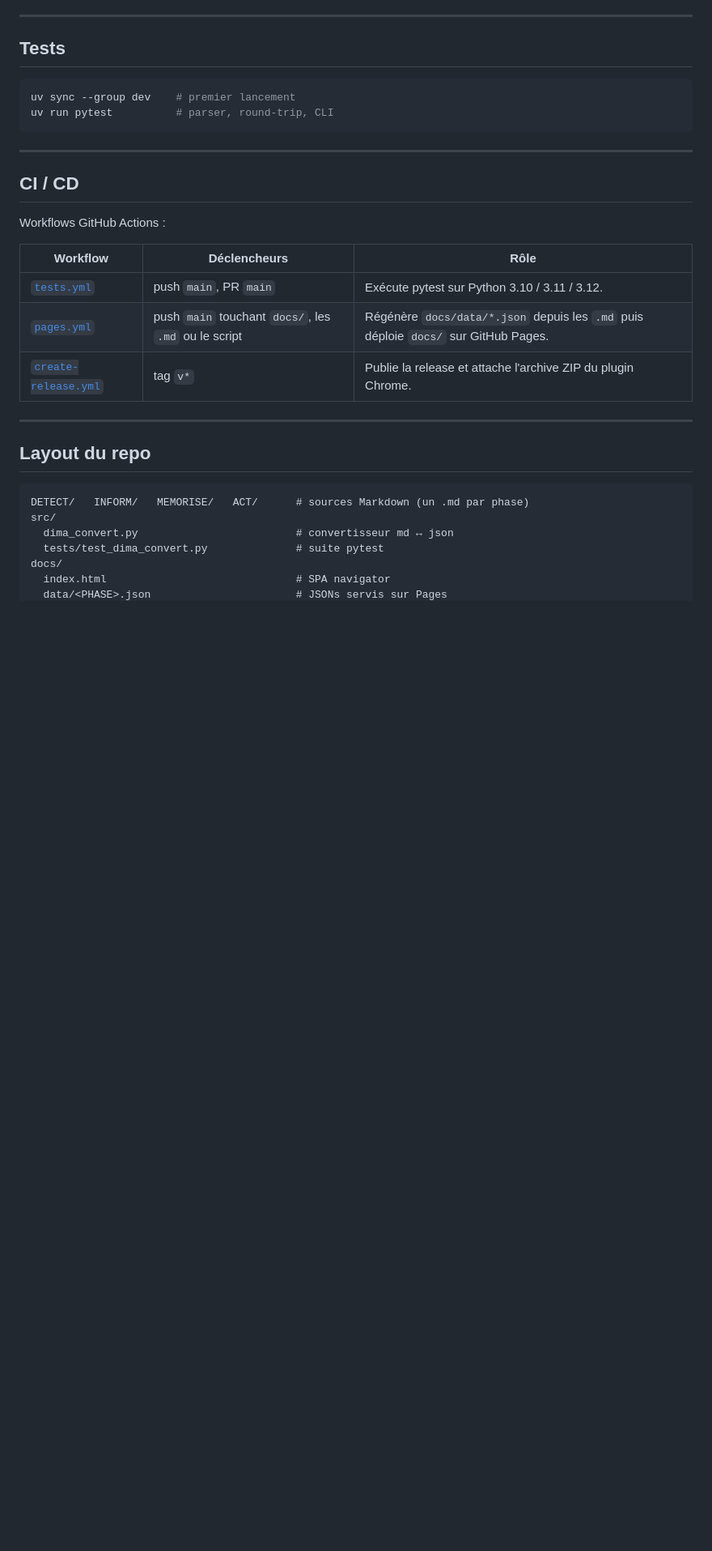
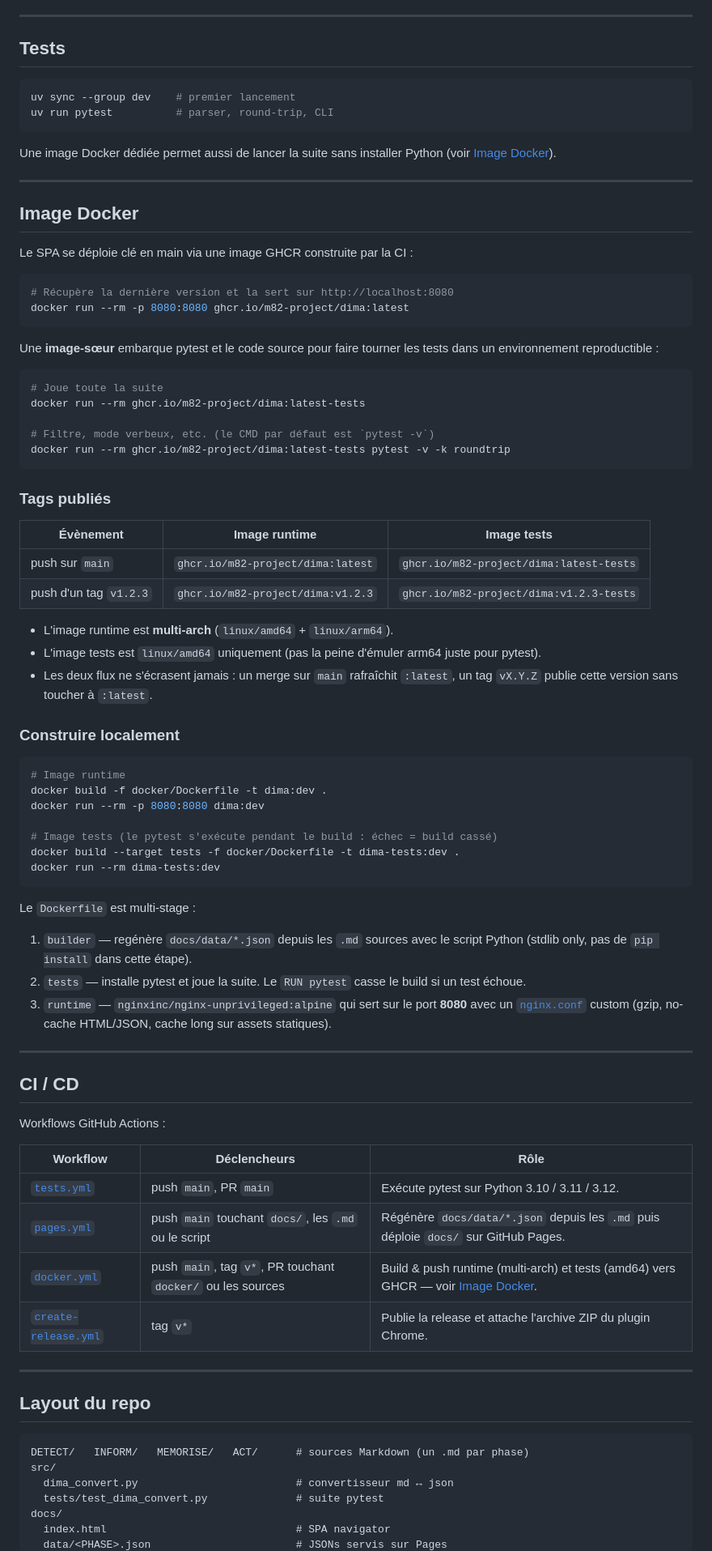
Before and after one commit to M82-project/DIMA, a Markdown page: README.md, the part around one of its changes. Shown at 81% size. GitHub-like rendering; blank space fills up the shorter version.

Commit message:
docs: document the Docker images and runtime/test variants
Adds a dedicated "Image Docker" section covering:
- one-liner to run the SPA via ghcr.io/m82-project/dima:latest;
- the sibling ":latest-tests" image with pytest baked in;
- the tag matrix (main -> :latest, v* -> :vX.Y.Z, each with -tests);
- multi-arch vs amd64-only split;
- how to build the two targets locally.

Also updates the CI table with the docker workflow, the quick-start
links to the new section, the layout map (docker/ directory) and a
cross-reference from the Tests section to the containerised run.

Co-Authored-By: Claude Opus 4.7 (1M context) <noreply@anthropic.com>

````diff
--- a/README.md
+++ b/README.md
@@ -153,6 +154,66 @@ uv sync --group dev    # premier lancement
 uv run pytest          # parser, round-trip, CLI
 ```
 
+Une image Docker dédiée permet aussi de lancer la suite sans installer
+Python (voir [Image Docker](#image-docker)).
+
+---
+
+## Image Docker
+
+Le SPA se déploie clé en main via une image GHCR construite par la CI :
+
+```bash
+# Récupère la dernière version et la sert sur http://localhost:8080
+docker run --rm -p 8080:8080 ghcr.io/m82-project/dima:latest
+```
+
+Une **image-sœur** embarque pytest et le code source pour faire tourner
+les tests dans un environnement reproductible :
+
+```bash
+# Joue toute la suite
+docker run --rm ghcr.io/m82-project/dima:latest-tests
+
+# Filtre, mode verbeux, etc. (le CMD par défaut est `pytest -v`)
+docker run --rm ghcr.io/m82-project/dima:latest-tests pytest -v -k roundtrip
+```
+
+### Tags publiés
+
+| Évènement                | Image runtime                       | Image tests                          |
+|--------------------------|-------------------------------------|--------------------------------------|
+| push sur `main`          | `ghcr.io/m82-project/dima:latest`   | `ghcr.io/m82-project/dima:latest-tests` |
+| push d'un tag `v1.2.3`   | `ghcr.io/m82-project/dima:v1.2.3`   | `ghcr.io/m82-project/dima:v1.2.3-tests` |
+
+- L'image runtime est **multi-arch** (`linux/amd64` + `linux/arm64`).
+- L'image tests est `linux/amd64` uniquement (pas la peine d'émuler arm64
+  juste pour pytest).
+- Les deux flux ne s'écrasent jamais : un merge sur `main` rafraîchit
+  `:latest`, un tag `vX.Y.Z` publie cette version sans toucher à `:latest`.
+
+### Construire localement
+
+```bash
+# Image runtime
+docker build -f docker/Dockerfile -t dima:dev .
+docker run --rm -p 8080:8080 dima:dev
+
+# Image tests (le pytest s'exécute pendant le build : échec = build cassé)
+docker build --target tests -f docker/Dockerfile -t dima-tests:dev .
+docker run --rm dima-tests:dev
+```
+
+Le `Dockerfile` est multi-stage :
+
+1. `builder` — regénère `docs/data/*.json` depuis les `.md` sources avec
+   le script Python (stdlib only, pas de `pip install` dans cette étape).
+2. `tests` — installe pytest et joue la suite. Le `RUN pytest` casse le
+   build si un test échoue.
+3. `runtime` — `nginxinc/nginx-unprivileged:alpine` qui sert sur le port
+   **8080** avec un [`nginx.conf`](docker/nginx.conf) custom (gzip,
+   no-cache HTML/JSON, cache long sur assets statiques).
+
 ---
 
 ## CI / CD
@@ -163,6 +224,7 @@ Workflows GitHub Actions :
 |------------------------------------------------|-------------------------------------------------------------|-----------------------------------------------------------------------------------------------|
 | [`tests.yml`](.github/workflows/tests.yml)     | push `main`, PR `main`                                      | Exécute pytest sur Python 3.10 / 3.11 / 3.12.                                                 |
 | [`pages.yml`](.github/workflows/pages.yml)     | push `main` touchant `docs/`, les `.md` ou le script        | Régénère `docs/data/*.json` depuis les `.md` puis déploie `docs/` sur GitHub Pages.            |
+| [`docker.yml`](.github/workflows/docker.yml)   | push `main`, tag `v*`, PR touchant `docker/` ou les sources | Build & push runtime (multi-arch) et tests (amd64) vers GHCR — voir [Image Docker](#image-docker). |
 | [`create-release.yml`](.github/workflows/create-release.yml) | tag `v*`                                          | Publie la release et attache l'archive ZIP du plugin Chrome.                                  |
 
 ---
````
Also changed, not shown: other parts of README.md (+4 -0 lines).
